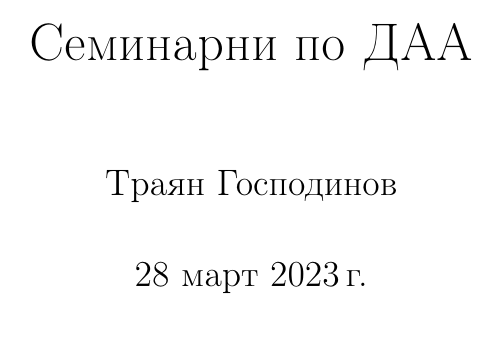
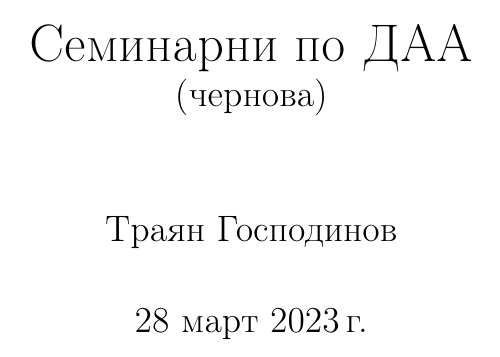
Before and after one commit to TrayanTG/sem-alg, a LaTeX thesis (sem-alg.tex): part of page 1 of 48, cut so that both start at the same text. Compiled offline with pdfLaTeX.

Commit message:
added subtitle - draft

```diff
--- a/sem-alg.tex
+++ b/sem-alg.tex
@@ -10,7 +10,7 @@
 \input{packs}
 \input{preable}
 
-\title{Семинарни по ДАА}
+\title{Семинарни по ДАА\\\large (чернова)}
 \author{Траян Господинов}
 
 \begin{document}
```
Also changed, not shown: sem-alg.pdf.
